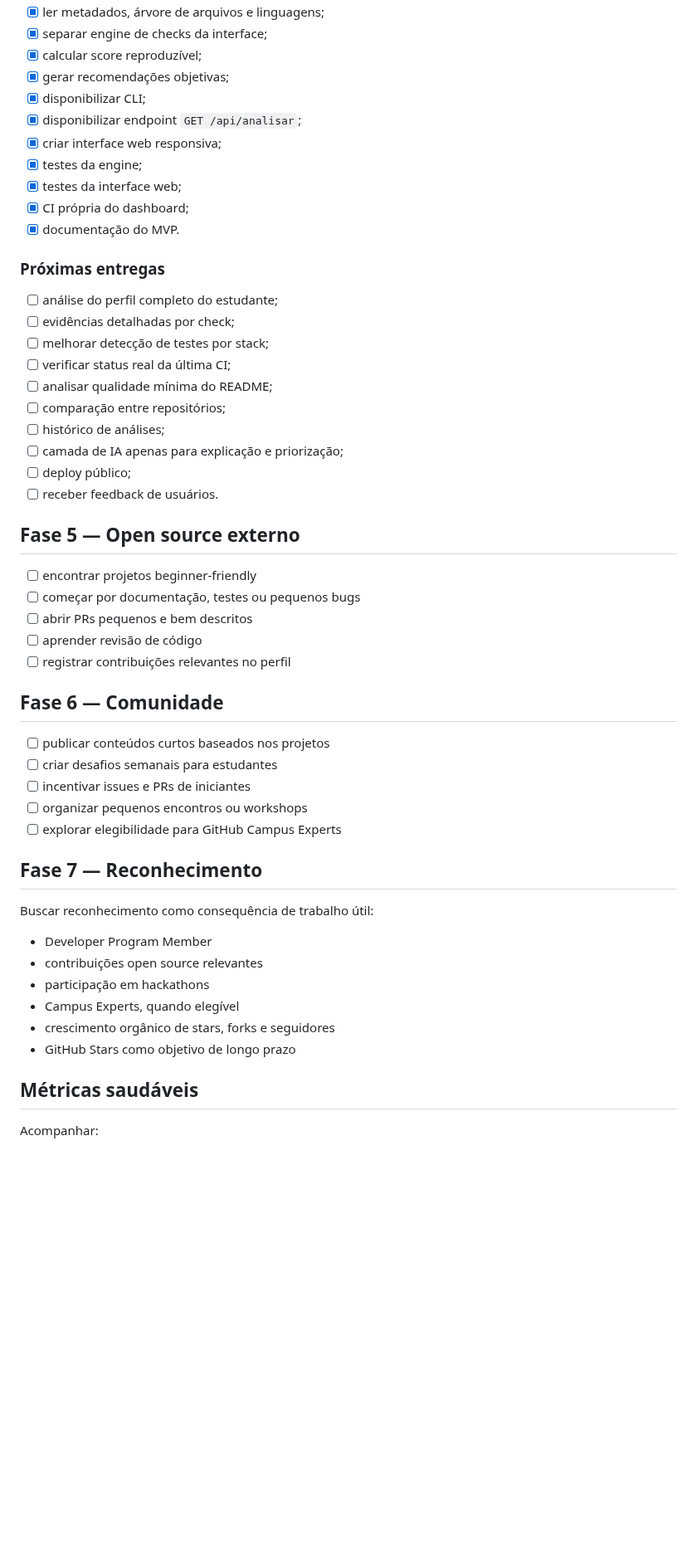
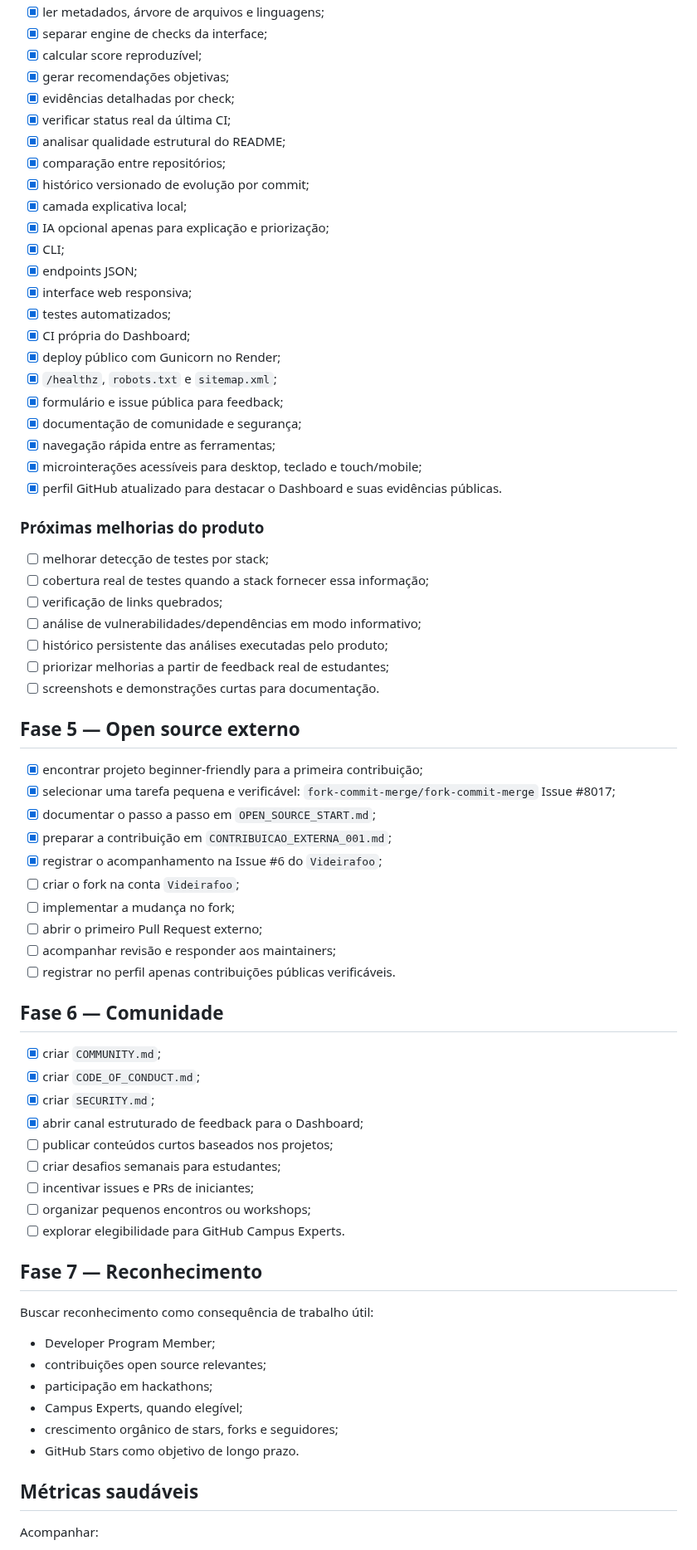
Before and after one commit to Videirafoo/Videirafoo, a Markdown page: ROADMAP_CONTEUDO.md, the part around one of its changes. Shown at 83% size. Rendered like a GitHub page; blank space fills up the shorter version.

Commit message:
docs: atualiza roadmap com dashboard publico e open source

```diff
--- a/ROADMAP_CONTEUDO.md
+++ b/ROADMAP_CONTEUDO.md
@@ -147,53 +148,71 @@ O Mini Sistema 10 implementou localmente:
 - [x] separar engine de checks da interface;
 - [x] calcular score reproduzível;
 - [x] gerar recomendações objetivas;
-- [x] disponibilizar CLI;
-- [x] disponibilizar endpoint `GET /api/analisar`;
-- [x] criar interface web responsiva;
-- [x] testes da engine;
-- [x] testes da interface web;
-- [x] CI própria do dashboard;
-- [x] documentação do MVP.
+- [x] evidências detalhadas por check;
+- [x] verificar status real da última CI;
+- [x] analisar qualidade estrutural do README;
+- [x] comparação entre repositórios;
+- [x] histórico versionado de evolução por commit;
+- [x] camada explicativa local;
+- [x] IA opcional apenas para explicação e priorização;
+- [x] CLI;
+- [x] endpoints JSON;
+- [x] interface web responsiva;
+- [x] testes automatizados;
+- [x] CI própria do Dashboard;
+- [x] deploy público com Gunicorn no Render;
+- [x] `/healthz`, `robots.txt` e `sitemap.xml`;
+- [x] formulário e issue pública para feedback;
+- [x] documentação de comunidade e segurança;
+- [x] navegação rápida entre as ferramentas;
+- [x] microinterações acessíveis para desktop, teclado e touch/mobile;
+- [x] perfil GitHub atualizado para destacar o Dashboard e suas evidências públicas.
 
-### Próximas entregas
+### Próximas melhorias do produto
 
-- [ ] análise do perfil completo do estudante;
-- [ ] evidências detalhadas por check;
 - [ ] melhorar detecção de testes por stack;
-- [ ] verificar status real da última CI;
-- [ ] analisar qualidade mínima do README;
-- [ ] comparação entre repositórios;
-- [ ] histórico de análises;
-- [ ] camada de IA apenas para explicação e priorização;
-- [ ] deploy público;
-- [ ] receber feedback de usuários.
+- [ ] cobertura real de testes quando a stack fornecer essa informação;
+- [ ] verificação de links quebrados;
+- [ ] análise de vulnerabilidades/dependências em modo informativo;
+- [ ] histórico persistente das análises executadas pelo produto;
+- [ ] priorizar melhorias a partir de feedback real de estudantes;
+- [ ] screenshots e demonstrações curtas para documentação.
 
 ## Fase 5 — Open source externo
 
-- [ ] encontrar projetos beginner-friendly
-- [ ] começar por documentação, testes ou pequenos bugs
-- [ ] abrir PRs pequenos e bem descritos
-- [ ] aprender revisão de código
-- [ ] registrar contribuições relevantes no perfil
+- [x] encontrar projeto beginner-friendly para a primeira contribuição;
+- [x] selecionar uma tarefa pequena e verificável: `fork-commit-merge/fork-commit-merge` Issue #8017;
+- [x] documentar o passo a passo em `OPEN_SOURCE_START.md`;
+- [x] preparar a contribuição em `CONTRIBUICAO_EXTERNA_001.md`;
+- [x] registrar o acompanhamento na Issue #6 do `Videirafoo`;
+- [ ] criar o fork na conta `Videirafoo`;
+- [ ] implementar a mudança no fork;
+- [ ] abrir o primeiro Pull Request externo;
+- [ ] acompanhar revisão e responder aos maintainers;
+- [ ] registrar no perfil apenas contribuições públicas verificáveis.
 
 ## Fase 6 — Comunidade
 
-- [ ] publicar conteúdos curtos baseados nos projetos
-- [ ] criar desafios semanais para estudantes
-- [ ] incentivar issues e PRs de iniciantes
-- [ ] organizar pequenos encontros ou workshops
-- [ ] explorar elegibilidade para GitHub Campus Experts
+- [x] criar `COMMUNITY.md`;
+- [x] criar `CODE_OF_CONDUCT.md`;
+- [x] criar `SECURITY.md`;
+- [x] abrir canal estruturado de feedback para o Dashboard;
+- [ ] publicar conteúdos curtos baseados nos projetos;
+- [ ] criar desafios semanais para estudantes;
+- [ ] incentivar issues e PRs de iniciantes;
+- [ ] organizar pequenos encontros ou workshops;
+- [ ] explorar elegibilidade para GitHub Campus Experts.
 
 ## Fase 7 — Reconhecimento
 
 Buscar reconhecimento como consequência de trabalho útil:
 
-- Developer Program Member
-- contribuições open source relevantes
-- participação em hackathons
-- Campus Experts, quando elegível
-- crescimento orgânico de stars, forks e seguidores
-- GitHub Stars como objetivo de longo prazo
+- Developer Program Member;
+- contribuições open source relevantes;
+- participação em hackathons;
+- Campus Experts, quando elegível;
+- crescimento orgânico de stars, forks e seguidores;
+- GitHub Stars como objetivo de longo prazo.
 
 ## Métricas saudáveis
 
```
Also changed, not shown: other parts of ROADMAP_CONTEUDO.md (+18 -17 lines).
